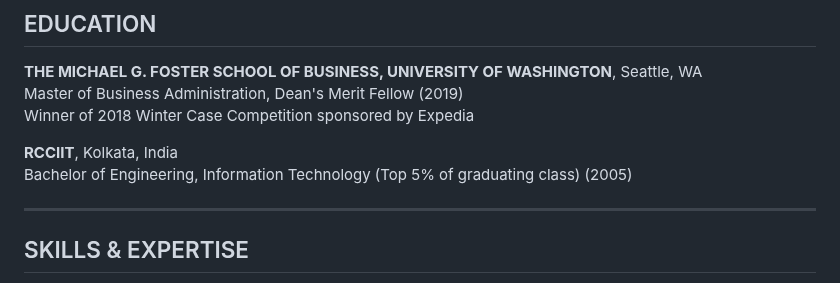
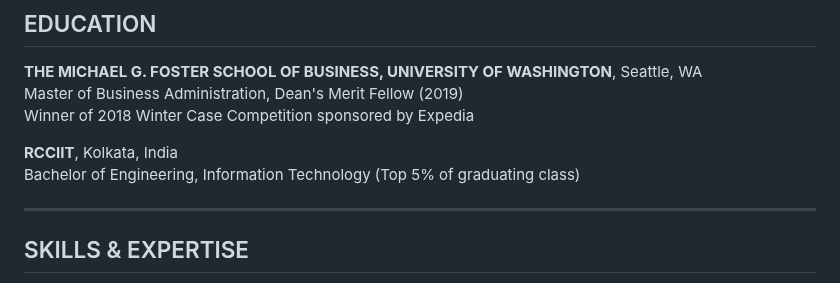
Before and after one commit to OddballInnovator/OddballInnovator.github.io, a Markdown page: README.md, the part around the change. GitHub-like rendering.

Commit message:
Update README.md
small edit

```diff
--- a/README.md
+++ b/README.md
@@ -62,7 +62,7 @@ Master of Business Administration, Dean's Merit Fellow (2019)
 Winner of 2018 Winter Case Competition sponsored by Expedia
 
 **RCCIIT**, Kolkata, India
-Bachelor of Engineering, Information Technology (Top 5% of graduating class) (2005)
+Bachelor of Engineering, Information Technology (Top 5% of graduating class)
 
 ---
 
```
